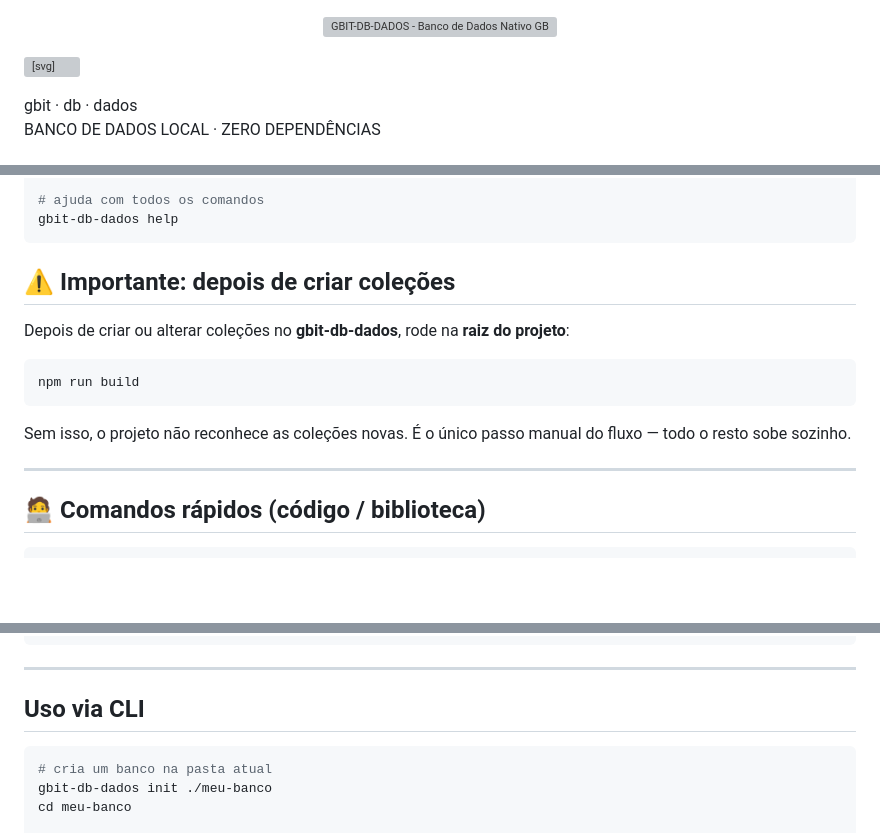
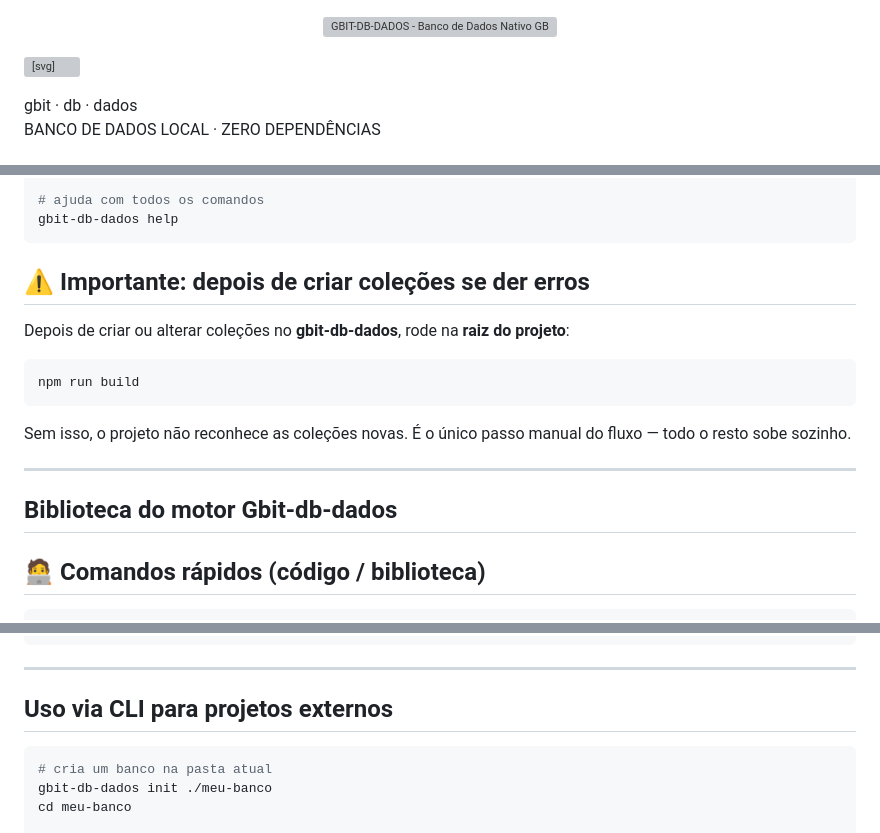
Before and after one commit to Gislaine-programadora/gbit-db-dados, a Markdown page: README.md, 3 parts joined by grey strips. GitHub-like rendering; blank space fills up the shorter version; grey boxes are pictures that could not be loaded.

````diff
--- a/README.md
+++ b/README.md
@@ -2,7 +2,7 @@
   <img
     src="assets/gbit-db-dados.png"
     alt="GBIT-DB-DADOS - Banco de Dados Nativo GBIT"
-    width="100%"
+    width="700%"
   />
 </p>
 
@@ -133,7 +142,7 @@ gbit-db-dados help
 ```
 
 
-## ⚠️ Importante: depois de criar coleções
+## ⚠️ Importante: depois de criar coleções  se der erros
 
 Depois de criar ou alterar coleções no **gbit-db-dados**, rode na **raiz do projeto**:
 
@@ -145,6 +154,8 @@ Sem isso, o projeto não reconhece as coleções novas. É o único passo manual
 
 
 ---
+
+## Biblioteca do motor Gbit-db-dados
 
 ## 🧑‍💻 Comandos rápidos (código / biblioteca)
 
@@ -279,7 +299,7 @@ meu-banco/
 
 ---
 
-## Uso via CLI
+## Uso via CLI para projetos externos
 
 ```bash
 # cria um banco na pasta atual
````
Also changed, not shown: other parts of README.md (+18 -0 lines).
